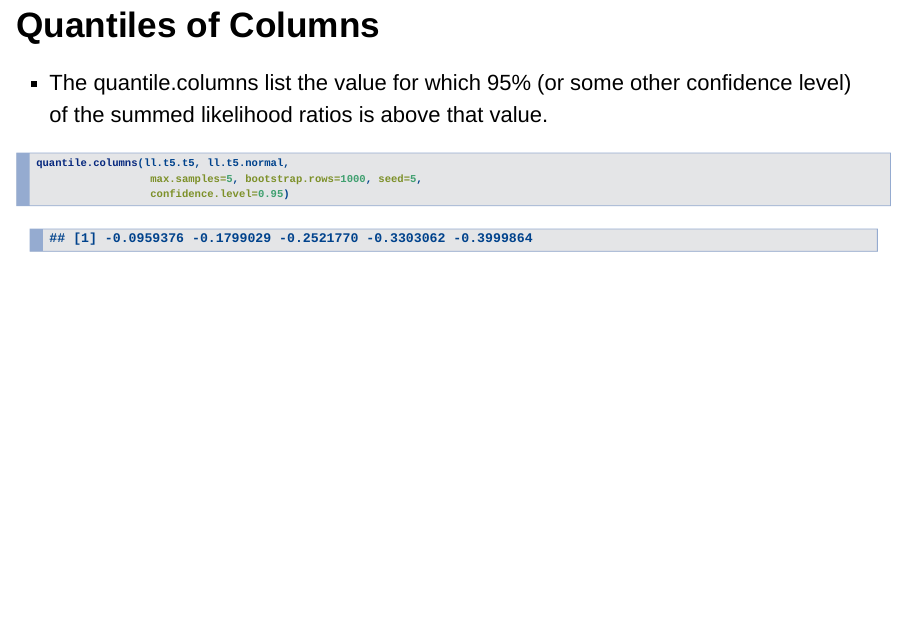
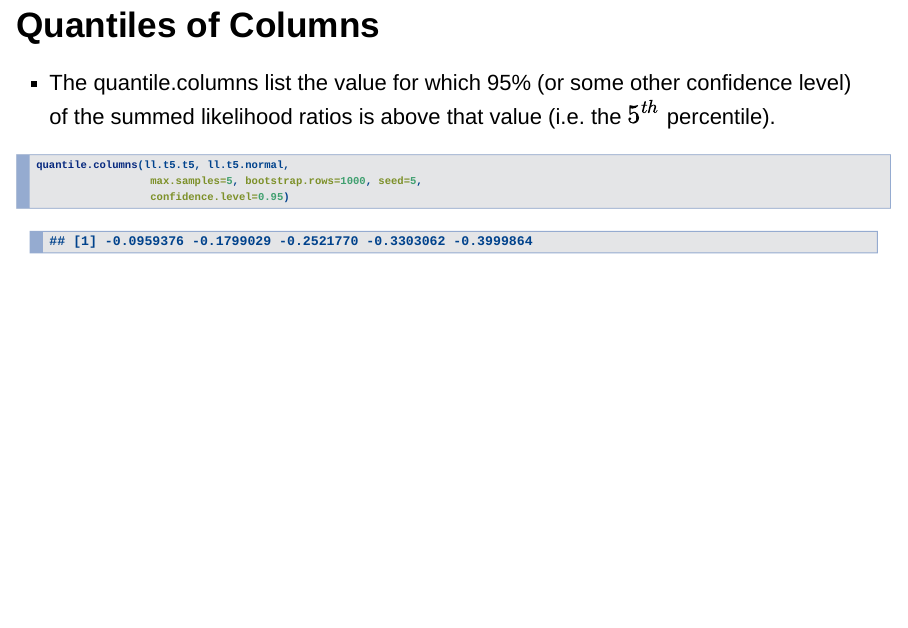
Before and after one commit to seancarverphd/klir, an R Markdown document (JSMtalk.Rmd): page 18 of 31. Rendered offline with R 4.5, knitr and Pandoc, with nearby package versions; drawn as Slidy slides in place of the format the file asks for; some code elsewhere in the file could not run offline.

Commit message:
Two minor tweaks to JSMtalk

````diff
--- a/JSMtalk.Rmd
+++ b/JSMtalk.Rmd
@@ -140,7 +140,7 @@ prop.choose.hyp(ll.t5.t5, ll.t5.normal,
 ```
 
 ## Quantiles of Columns
-- The quantile.columns list the value for which 95% (or some other confidence level) of the summed likelihood ratios is above that value.
+- The quantile.columns list the value for which 95% (or some other confidence level) of the summed likelihood ratios is above that value (i.e. the $5^{th}$ percentile).
 ```{r qc, echo=TRUE, cache=TRUE}
 quantile.columns(ll.t5.t5, ll.t5.normal,
                   max.samples=5, bootstrap.rows=1000, seed=5,
````
Also changed, not shown: JSMtalk.Rmd (2 more changed lines).
